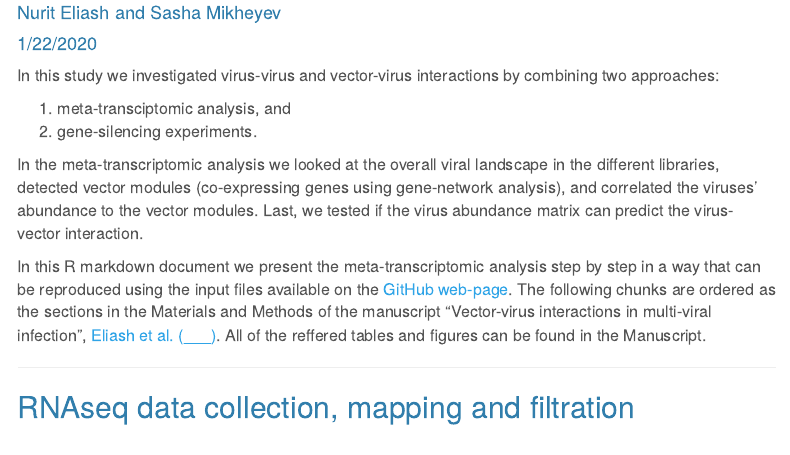
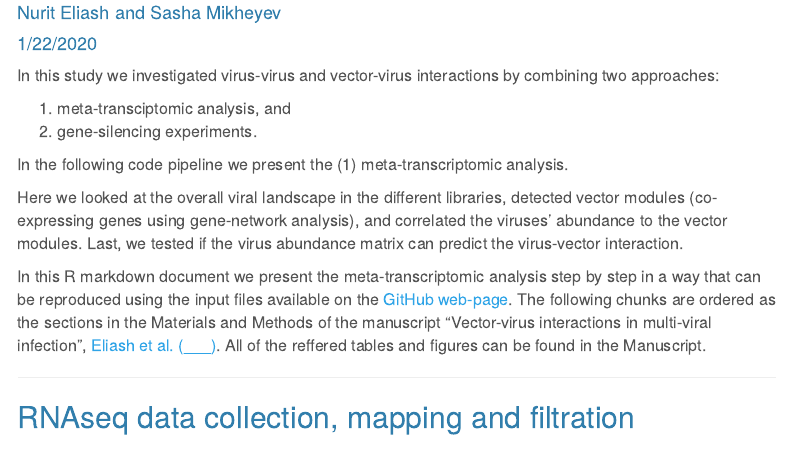
Before and after one commit to nurit-eliash/varroa-virus-networks, an R Markdown document (varroa-virus-networks.Rmd): the page in a window 1100 px wide, from 80 px down. Rendered offline with R 4.5, knitr and Pandoc, with nearby package versions; some code elsewhere in the file could not run offline; menus at the side of the page are left out.

Commit message:
text change

```diff
--- a/varroa-virus-networks.Rmd
+++ b/varroa-virus-networks.Rmd
@@ -23,7 +23,9 @@ In this study we investigated virus-virus and vector-virus interactions by combi
 (1) meta-transciptomic analysis, and
 (2) gene-silencing experiments.
 
-In the meta-transcriptomic analysis we looked at the overall viral landscape in the different libraries, detected vector modules (co-expressing genes using gene-network analysis), and correlated the viruses’ abundance to the vector modules. Last, we tested if the virus abundance matrix can predict the virus-vector interaction.
+In the following code pipeline we present the (1) meta-transcriptomic analysis.
+
+Here we looked at the overall viral landscape in the different libraries, detected vector modules (co-expressing genes using gene-network analysis), and correlated the viruses’ abundance to the vector modules. Last, we tested if the virus abundance matrix can predict the virus-vector interaction.
 
 In this R markdown document we present the meta-transcriptomic analysis step by step in a way that can be reproduced using the input files available on the  [GitHub web-page](https://github.com/nurit-eliash/varroa-virus-networks).
 The following chunks are ordered as the sections in the Materials and Methods of the manuscript "Vector-virus interactions in multi-viral infection", [Eliash et al. (___)](DOI:___). All of the reffered tables and figures can be found in the Manuscript.
```
